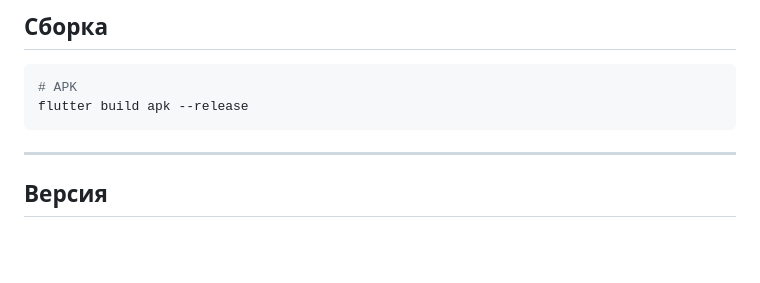
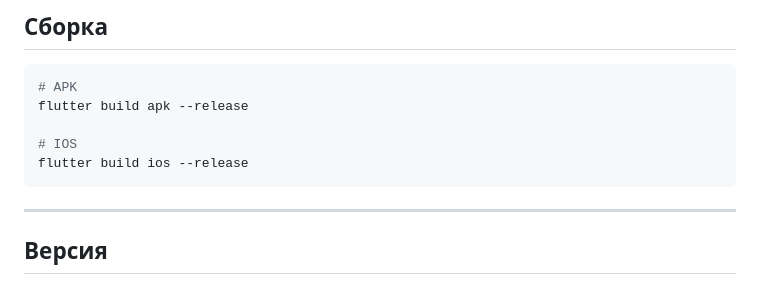
Before and after one commit to EkaEkaEkaRy/RickAndMorty, a Markdown page: README.md, the part around the change. Rendered like a GitHub page; blank space fills up the shorter version.

````diff
--- a/README.md
+++ b/README.md
@@ -85,6 +85,9 @@ flutter run
 ```bash
 # APK
 flutter build apk --release
+
+# IOS
+flutter build ios --release
 ```
 
 ***
````
